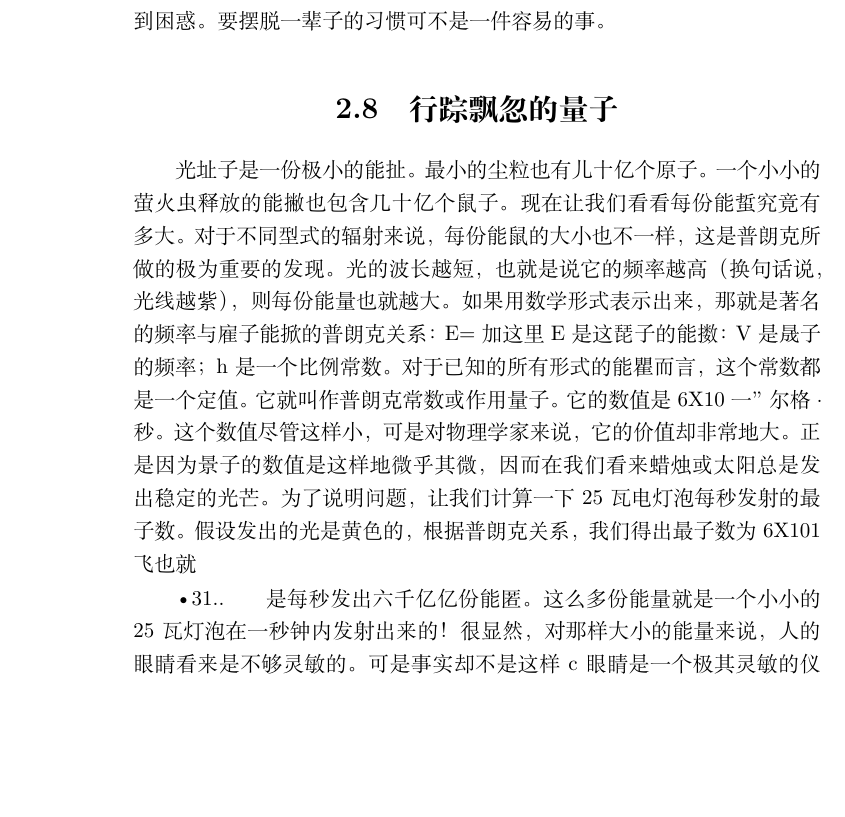
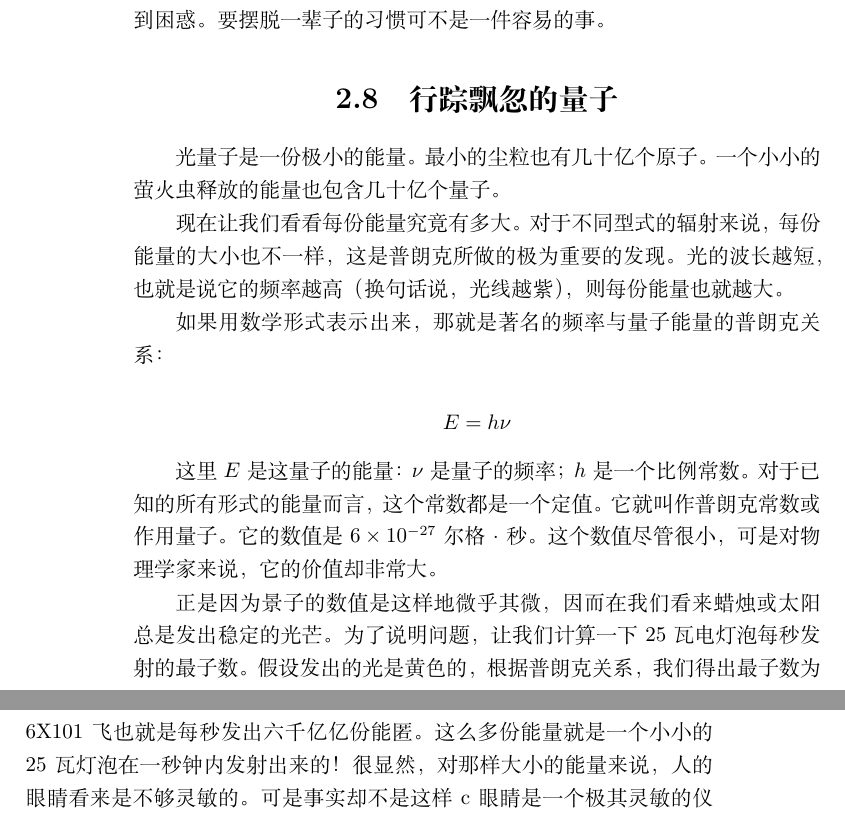
Before and after one commit to geekepub/quantum-mechanics-history, a LaTeX book (book.tex, which reads Contents/chap2.tex): part of page 30 of 158 before the commit and two parts of pages 30 and 31 of 158 after it, the two joined at a grey line, cut so that both start at the same text, the shorter picture padded with empty space. Compiled offline with XeLaTeX.

Commit message:
update 17 notcomplete

```diff
--- a/Contents/chap2.tex
+++ b/Contents/chap2.tex
@@ -146,16 +146,17 @@
 
 \section{行踪飘忽的量子}
 
-光址子是一份极小的能扯。最小的尘粒也有儿十亿个原子。一个小小的萤火虫释放的能撇也包含几十亿个鼠子。
-现在让我们看看每份能蜇究竟有多大。对于不同型式的辐射来说，每份能鼠的大小也不一样，这是普朗克所做的极为重要的发现。光的波长越短，也就是说它的频率越高（换句话说，光线越紫），则每份能量也就越大。
-如果用数学形式表示出来，那就是著名的频率与雇子能掀的普朗克关系：
-E=加
-这里E是这琵子的能擞：V是晟子的频率；h是一个比例常数。对于已知的所有形式的能瞿而言，这个常数都是一个定值。它就叫作普朗克常数或作用量子。它的数值是6X10一”尔格·秒。这个数值尽管这样小，可是对物理学家来说，它的价值却非常地大。
-正是因为景子的数值是这样地微乎其微，因而在我们看来蜡烛或太阳总是发出稳定的光芒。为了说明问题，让我们计算一下25瓦电灯泡每秒发射的最子数。假设发出的光是黄色的，根据普朗克关系，我们得出最子数为6X101飞也就
+光量子是一份极小的能量。最小的尘粒也有几十亿个原子。一个小小的萤火虫释放的能量也包含几十亿个量子。
 
-•31..
+现在让我们看看每份能量究竟有多大。对于不同型式的辐射来说，每份能量的大小也不一样，这是普朗克所做的极为重要的发现。光的波长越短，也就是说它的频率越高（换句话说，光线越紫），则每份能量也就越大。
 
-是每秒发出六千亿亿份能匿。这么多份能量就是一个小小的25瓦灯泡在一秒钟内发射出来的！
+如果用数学形式表示出来，那就是著名的频率与量子能量的普朗克关系：
+
+$$E=h \nu$$
+
+这里$E$是这量子的能量：$\nu$是量子的频率；$h$是一个比例常数。对于已知的所有形式的能量而言，这个常数都是一个定值。它就叫作普朗克常数或作用量子。它的数值是 $6 \times 10^{-27}$ 尔格·秒。这个数值尽管很小，可是对物理学家来说，它的价值却非常大。
+
+正是因为景子的数值是这样地微乎其微，因而在我们看来蜡烛或太阳总是发出稳定的光芒。为了说明问题，让我们计算一下25瓦电灯泡每秒发射的最子数。假设发出的光是黄色的，根据普朗克关系，我们得出最子数为6X101飞也就是每秒发出六千亿亿份能匿。这么多份能量就是一个小小的25瓦灯泡在一秒钟内发射出来的！
 很显然，对那样大小的能量来说，人的眼睛看来是不够灵敏的。可是事实却不是这样c眼睛是一个极其灵敏的仪器。苏联物理学家瓦维洛夫的实验令人信服地证实了这一点。一个观察者在黑暗中先呆上一段时间（以增加视觉的灵敏度），
 ，然后接通一个特别微弱的、每秒钟只发射很少的量子的光桥。
 眼睛几乎能将光量子一个个分别地记录下来。
```
Also changed, not shown: book.pdf, 2 other files.
